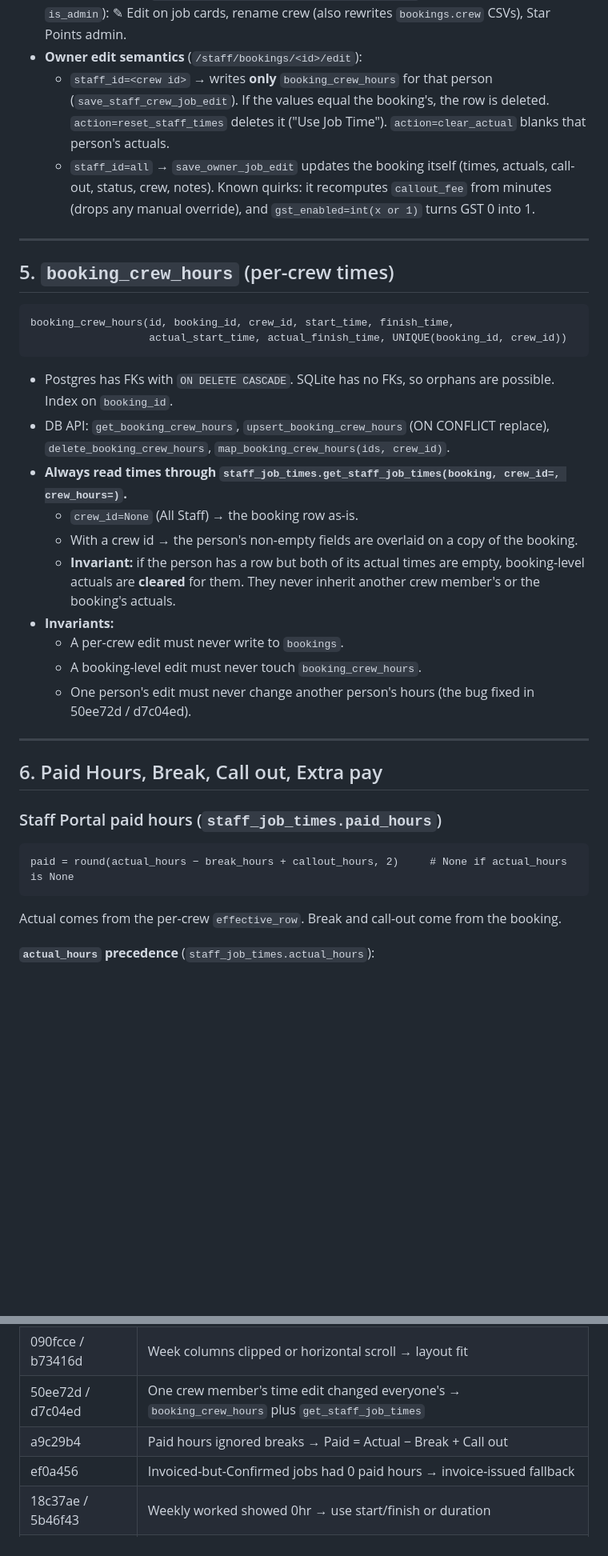
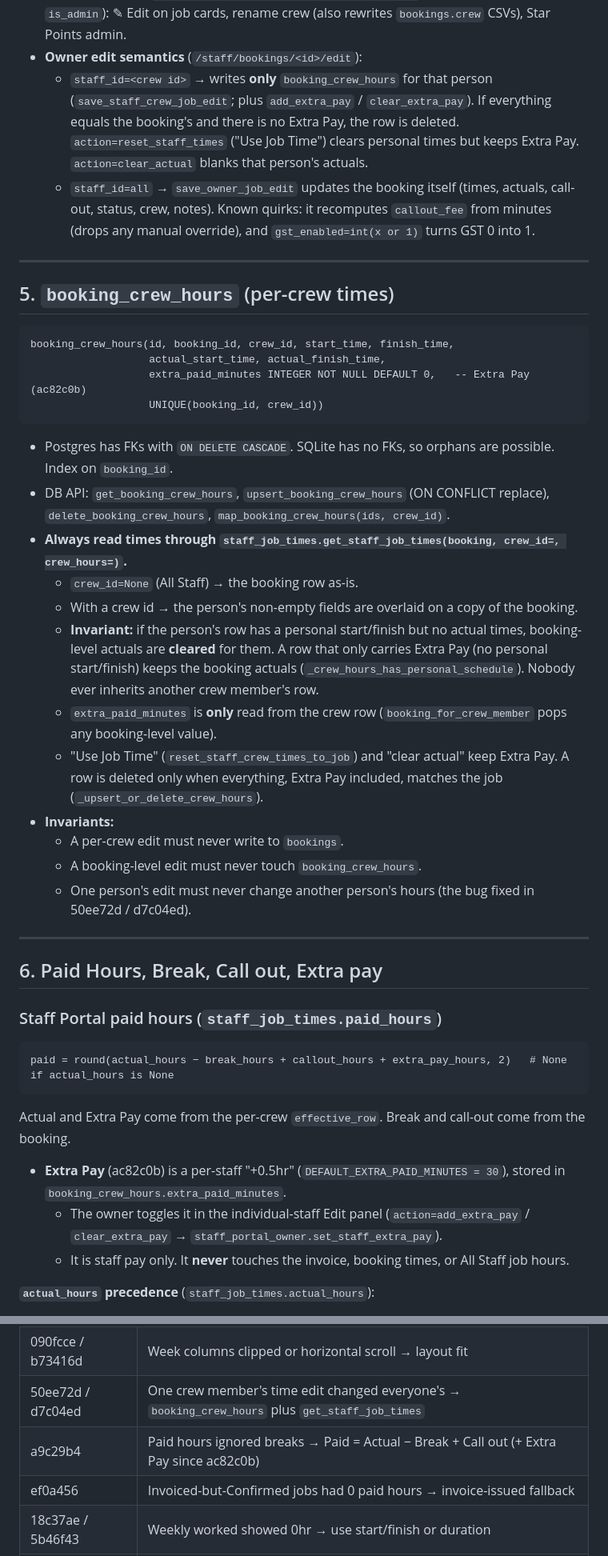
Before and after one commit to YasuJR/japanese-removals-bookings, a Markdown page: CLAUDE.md, 2 parts joined by grey strips. Shown at 80% size. Drawn GitHub-style; blank space fills up the shorter version.

````diff
--- a/CLAUDE.md
+++ b/CLAUDE.md
@@ -124,7 +124,7 @@ When adding a route: put it in `app.py` near its area, use the right decorator,
   - The staff identity is in a separate signed cookie `jr_staff_portal` (path `/staff`, 14 days), **not** in the Flask session.
 - **Owner controls** (`staff_portal_owner.can_manage_staff_portal` = office user with `is_admin`): ✎ Edit on job cards, rename crew (also rewrites `bookings.crew` CSVs), Star Points admin.
 - **Owner edit semantics** (`/staff/bookings/<id>/edit`):
-  - `staff_id=<crew id>` → writes **only** `booking_crew_hours` for that person (`save_staff_crew_job_edit`). If the values equal the booking's, the row is deleted. `action=reset_staff_times` deletes it ("Use Job Time"). `action=clear_actual` blanks that person's actuals.
+  - `staff_id=<crew id>` → writes **only** `booking_crew_hours` for that person (`save_staff_crew_job_edit`; plus `add_extra_pay` / `clear_extra_pay`). If everything equals the booking's and there is no Extra Pay, the row is deleted. `action=reset_staff_times` ("Use Job Time") clears personal times but keeps Extra Pay. `action=clear_actual` blanks that person's actuals.
   - `staff_id=all` → `save_owner_job_edit` updates the booking itself (times, actuals, call-out, status, crew, notes). Known quirks: it recomputes `callout_fee` from minutes (drops any manual override), and `gst_enabled=int(x or 1)` turns GST 0 into 1.
 
 ---
@@ -133,14 +133,18 @@ When adding a route: put it in `app.py` near its area, use the right decorator,
 
 ```
 booking_crew_hours(id, booking_id, crew_id, start_time, finish_time,
-                   actual_start_time, actual_finish_time, UNIQUE(booking_id, crew_id))
+                   actual_start_time, actual_finish_time,
+                   extra_paid_minutes INTEGER NOT NULL DEFAULT 0,   -- Extra Pay (ac82c0b)
+                   UNIQUE(booking_id, crew_id))
 ```
 - Postgres has FKs with `ON DELETE CASCADE`. SQLite has no FKs, so orphans are possible. Index on `booking_id`.
 - DB API: `get_booking_crew_hours`, `upsert_booking_crew_hours` (ON CONFLICT replace), `delete_booking_crew_hours`, `map_booking_crew_hours(ids, crew_id)`.
 - **Always read times through `staff_job_times.get_staff_job_times(booking, crew_id=, crew_hours=)`.**
   - `crew_id=None` (All Staff) → the booking row as-is.
   - With a crew id → the person's non-empty fields are overlaid on a copy of the booking.
-  - **Invariant:** if the person has a row but both of its actual times are empty, booking-level actuals are **cleared** for them. They never inherit another crew member's or the booking's actuals.
+  - **Invariant:** if the person's row has a personal start/finish but no actual times, booking-level actuals are **cleared** for them. A row that only carries Extra Pay (no personal start/finish) keeps the booking actuals (`_crew_hours_has_personal_schedule`). Nobody ever inherits another crew member's row.
+  - `extra_paid_minutes` is **only** read from the crew row (`booking_for_crew_member` pops any booking-level value).
+  - "Use Job Time" (`reset_staff_crew_times_to_job`) and "clear actual" keep Extra Pay. A row is deleted only when everything, Extra Pay included, matches the job (`_upsert_or_delete_crew_hours`).
 - **Invariants:**
   - A per-crew edit must never write to `bookings`.
   - A booking-level edit must never touch `booking_crew_hours`.
@@ -152,9 +156,13 @@ booking_crew_hours(id, booking_id, crew_id, start_time, finish_time,
 
 ### Staff Portal paid hours (`staff_job_times.paid_hours`)
 ```
-paid = round(actual_hours − break_hours + callout_hours, 2)     # None if actual_hours is None
+paid = round(actual_hours − break_hours + callout_hours + extra_pay_hours, 2)   # None if actual_hours is None
 ```
-Actual comes from the per-crew `effective_row`. Break and call-out come from the booking.
+Actual and Extra Pay come from the per-crew `effective_row`. Break and call-out come from the booking.
+
+- **Extra Pay** (ac82c0b) is a per-staff "+0.5hr" (`DEFAULT_EXTRA_PAID_MINUTES = 30`), stored in `booking_crew_hours.extra_paid_minutes`.
+  - The owner toggles it in the individual-staff Edit panel (`action=add_extra_pay` / `clear_extra_pay` → `staff_portal_owner.set_staff_extra_pay`).
+  - It is staff pay only. It **never** touches the invoice, booking times, or All Staff job hours.
 
 **`actual_hours` precedence** (`staff_job_times.actual_hours`):
 1. Cancelled → `None`.
@@ -358,7 +375,7 @@ export GOOGLE_CALENDAR_ENABLED=false GMAIL_INBOX_ENABLED=false XERO_ENABLED=fals
 | e9d87fd | Staff week calendar missed jobs (stale `day` param) → bounds come only from the week offset |
 | 090fcce / b73416d | Week columns clipped or horizontal scroll → layout fit |
 | 50ee72d / d7c04ed | One crew member's time edit changed everyone's → `booking_crew_hours` plus `get_staff_job_times` |
-| a9c29b4 | Paid hours ignored breaks → Paid = Actual − Break + Call out |
+| a9c29b4 | Paid hours ignored breaks → Paid = Actual − Break + Call out (+ Extra Pay since ac82c0b) |
 | ef0a456 | Invoiced-but-Confirmed jobs had 0 paid hours → invoice-issued fallback |
 | 18c37ae / 5b46f43 | Weekly worked showed 0hr → use start/finish or duration |
 | d1cbc00 / 279b4e7 | Finish time overwritten by a stale duration, `HH:MM:SS` not parsed → Finish is the source of truth |
````
Also changed, not shown: other parts of CLAUDE.md (+13 -3 lines).
